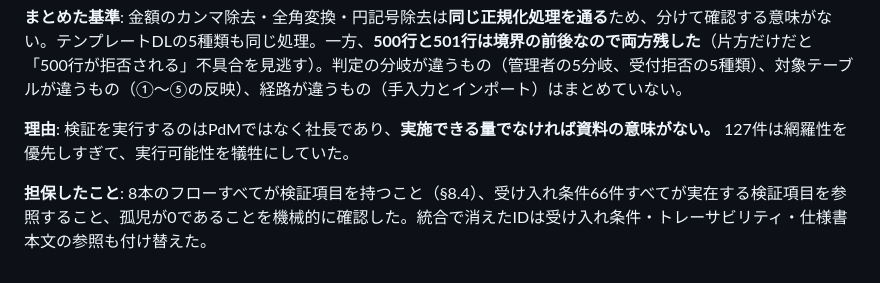
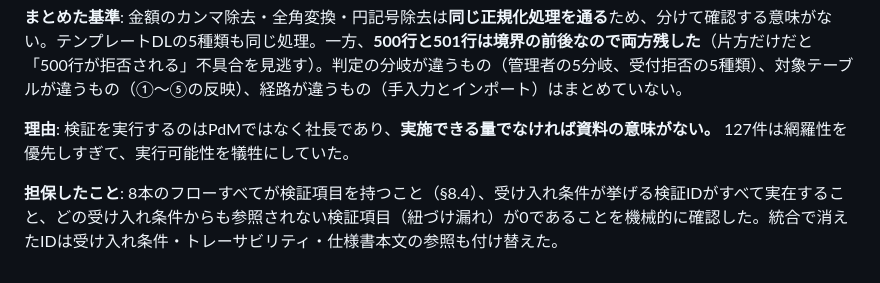
Before and after one commit to suguru789987/rakmy-timerecord-import-spec, a Markdown page: JUDGMENT_LOG.md, the part around the change. GitHub-like rendering.

```diff
--- a/JUDGMENT_LOG.md
+++ b/JUDGMENT_LOG.md
@@ -448,4 +448,4 @@ owner-mock 側の初期セットアップ選択がスライド式（method-picke
 
 **理由**: 検証を実行するのはPdMではなく社長であり、**実施できる量でなければ資料の意味がない。** 127件は網羅性を優先しすぎて、実行可能性を犠牲にしていた。
 
-**担保したこと**: 8本のフローすべてが検証項目を持つこと（§8.4）、受け入れ条件66件すべてが実在する検証項目を参照すること、孤児が0であることを機械的に確認した。統合で消えたIDは受け入れ条件・トレーサビリティ・仕様書本文の参照も付け替えた。
+**担保したこと**: 8本のフローすべてが検証項目を持つこと（§8.4）、受け入れ条件が挙げる検証IDがすべて実在すること、どの受け入れ条件からも参照されない検証項目（紐づけ漏れ）が0であることを機械的に確認した。統合で消えたIDは受け入れ条件・トレーサビリティ・仕様書本文の参照も付け替えた。
```
Also changed, not shown: 20260803_CSV一括登録機能_仕様書（PdM向け）.md (+19 -5 lines).
